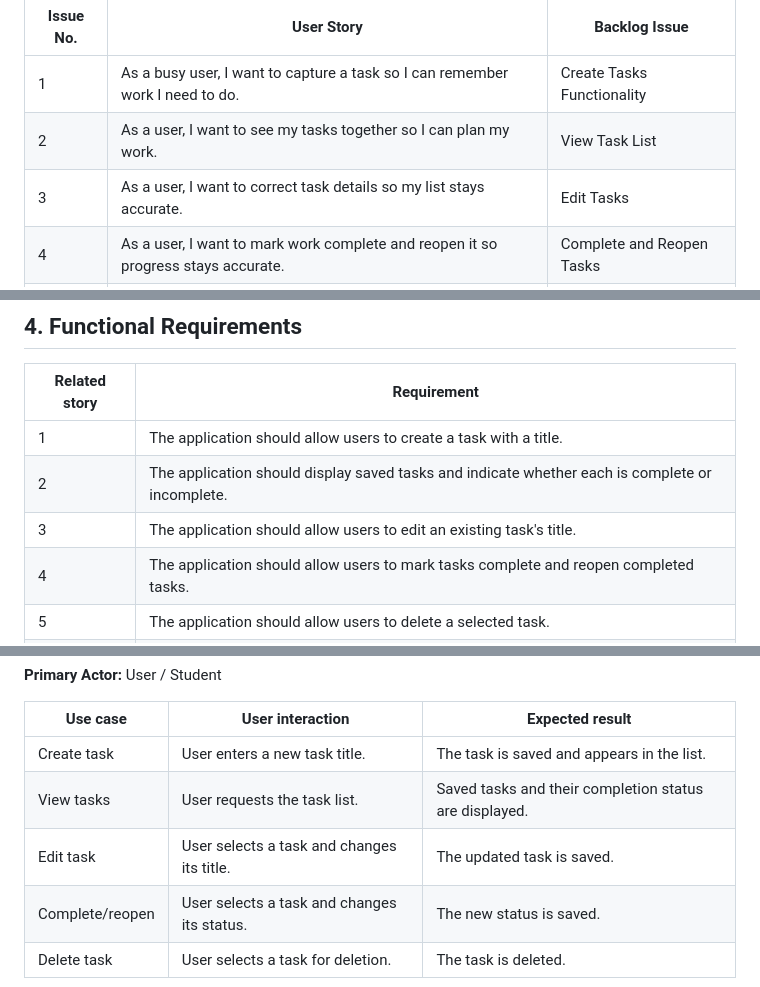
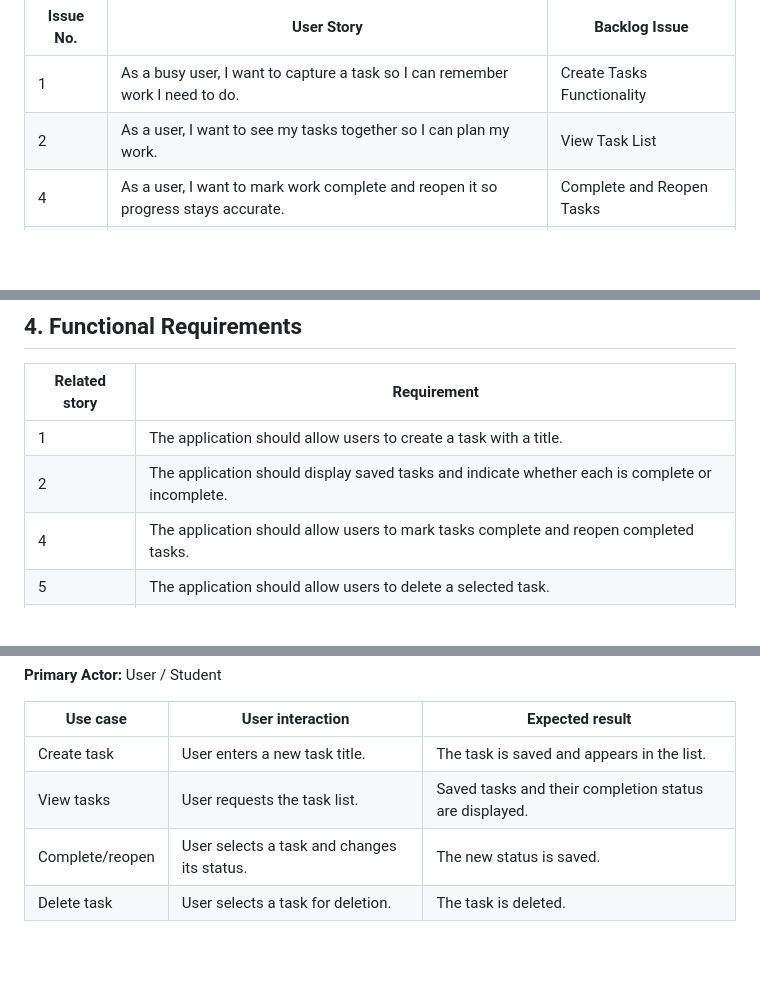
Before and after one commit to fawn-edu/cs2450-todo, a Markdown page: docs/srs.md, 3 parts joined by grey strips. Rendered like a GitHub page; blank space fills up the shorter version.

```diff
--- a/docs/srs.md
+++ b/docs/srs.md
@@ -33,7 +33,6 @@ This SRS documents the MVP's requirements and boundaries for **Milestone 2**. Mo
 | --------- | --------------------------------------------------------------------------------- | -------------------------- |
 | 1         | As a busy user, I want to capture a task so I can remember work I need to do.     | Create Tasks Functionality |
 | 2         | As a user, I want to see my tasks together so I can plan my work.                 | View Task List             |
-| 3         | As a user, I want to correct task details so my list stays accurate.              | Edit Tasks                 |
 | 4         | As a user, I want to mark work complete and reopen it so progress stays accurate. | Complete and Reopen Tasks  |
 | 5         | As a user, I want to remove unwanted tasks so my list stays useful.               | Delete Tasks Safely        |
 | 8         | As a user, I want to save tasks so my list persists after closing                 | Save Tasks Between Visits  |
@@ -44,7 +43,6 @@ This SRS documents the MVP's requirements and boundaries for **Milestone 2**. Mo
 | ------------- | ---------------------------------------------------------------------------------------------------- |
 | 1             | The application should allow users to create a task with a title.                                    |
 | 2             | The application should display saved tasks and indicate whether each is complete or incomplete.      |
-| 3             | The application should allow users to edit an existing task's title.                                 |
 | 4             | The application should allow users to mark tasks complete and reopen completed tasks.                |
 | 5             | The application should allow users to delete a selected task.                                        |
 | 8             | The application shall save task changes to a plain-text file and reload them in a later program run. |
@@ -70,7 +68,6 @@ This SRS documents the MVP's requirements and boundaries for **Milestone 2**. Mo
 | --------------- | ------------------------------------------- | ------------------------------------------------------ |
 | Create task     | User enters a new task title.               | The task is saved and appears in the list.             |
 | View tasks      | User requests the task list.                | Saved tasks and their completion status are displayed. |
-| Edit task       | User selects a task and changes its title.  | The updated task is saved.                             |
 | Complete/reopen | User selects a task and changes its status. | The new status is saved.                               |
 | Delete task     | User selects a task for deletion.           | The task is deleted.                                   |
 
```
Also changed, not shown: docs/uml/programbehavior.png, docs/uml/usecasediagram.png, 3 other files.
